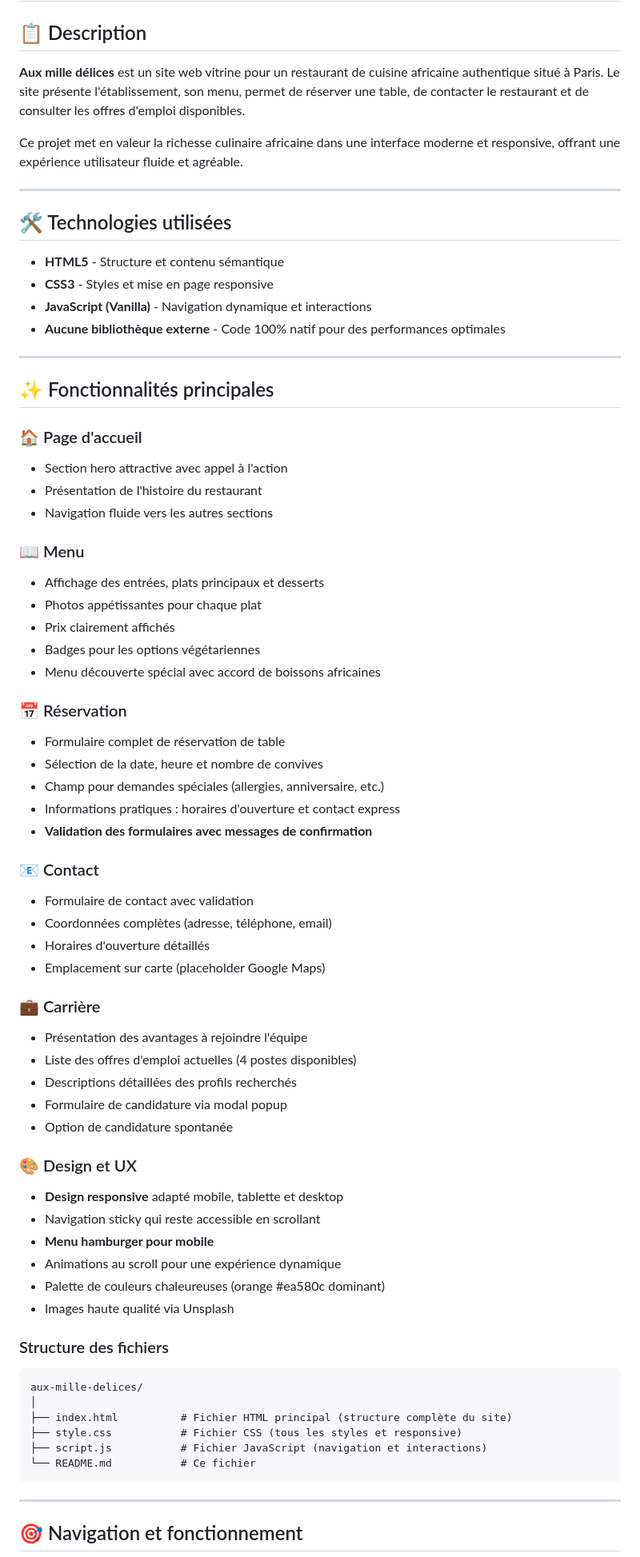
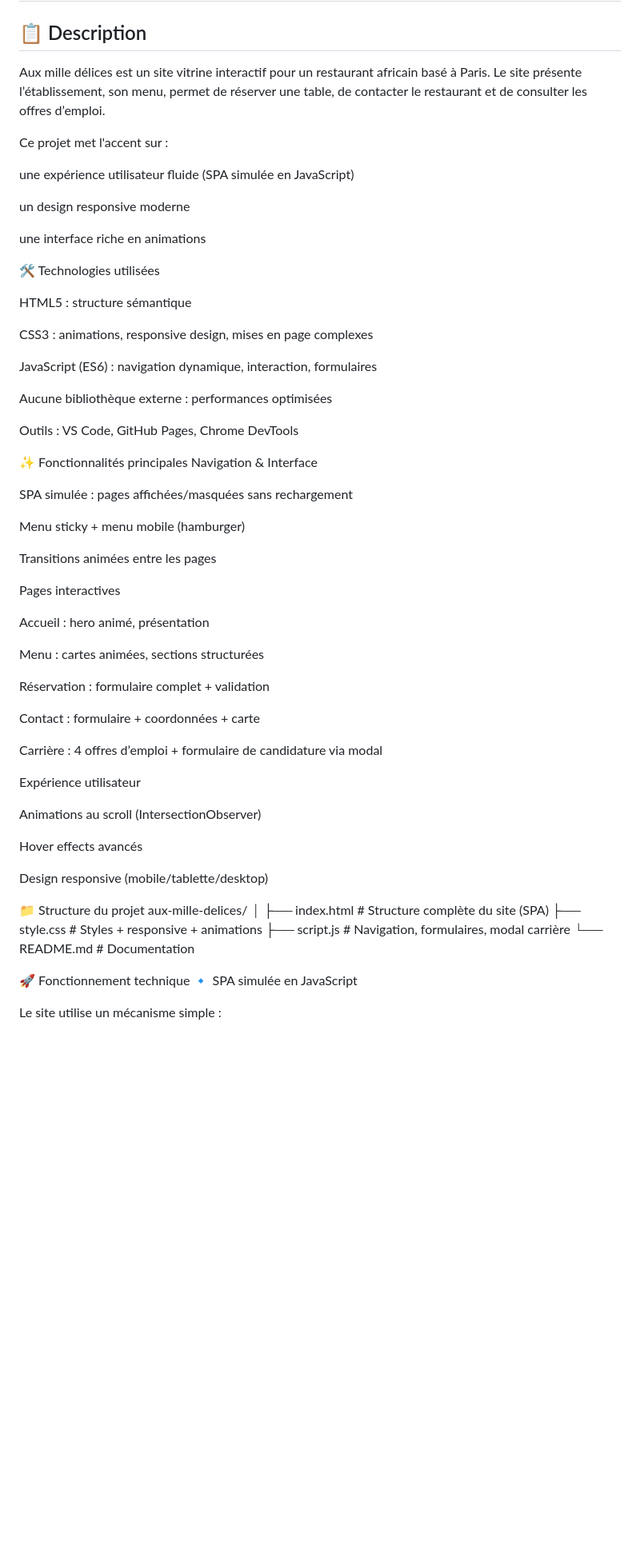
Before and after one commit to Nelsonuqac/AUX-MILLES-DELICE, a Markdown page: README.md, the part around one of its changes. Shown at 80% size. GitHub-like rendering; blank space fills up the shorter version.

````diff
--- a/README.md
+++ b/README.md
@@ -2,75 +2,68 @@
 
 ## 📋 Description
 
-**Aux mille délices** est un site web vitrine pour un restaurant de cuisine africaine authentique situé à Paris. Le site présente l'établissement, son menu, permet de réserver une table, de contacter le restaurant et de consulter les offres d'emploi disponibles.
+Aux mille délices est un site vitrine interactif pour un restaurant africain basé à Paris.
+Le site présente l’établissement, son menu, permet de réserver une table, de contacter le restaurant et de consulter les offres d’emploi.
 
-Ce projet met en valeur la richesse culinaire africaine dans une interface moderne et responsive, offrant une expérience utilisateur fluide et agréable.
+Ce projet met l'accent sur :
 
----
+une expérience utilisateur fluide (SPA simulée en JavaScript)
 
-## 🛠️ Technologies utilisées
+un design responsive moderne
 
-- **HTML5** - Structure et contenu sémantique
-- **CSS3** - Styles et mise en page responsive
-- **JavaScript (Vanilla)** - Navigation dynamique et interactions
-- **Aucune bibliothèque externe** - Code 100% natif pour des performances optimales
+une interface riche en animations
 
----
+🛠️ Technologies utilisées
 
-## ✨ Fonctionnalités principales
+HTML5 : structure sémantique
 
-### 🏠 Page d'accueil
-- Section hero attractive avec appel à l'action
-- Présentation de l'histoire du restaurant
-- Navigation fluide vers les autres sections
+CSS3 : animations, responsive design, mises en page complexes
 
-### 📖 Menu
-- Affichage des entrées, plats principaux et desserts
-- Photos appétissantes pour chaque plat
-- Prix clairement affichés
-- Badges pour les options végétariennes
-- Menu découverte spécial avec accord de boissons africaines
+JavaScript (ES6) : navigation dynamique, interaction, formulaires
 
-### 📅 Réservation
-- Formulaire complet de réservation de table
-- Sélection de la date, heure et nombre de convives
-- Champ pour demandes spéciales (allergies, anniversaire, etc.)
-- Informations pratiques : horaires d'ouverture et contact express
-- **Validation des formulaires avec messages de confirmation**
+Aucune bibliothèque externe : performances optimisées
 
-### 📧 Contact
-- Formulaire de contact avec validation
-- Coordonnées complètes (adresse, téléphone, email)
-- Horaires d'ouverture détaillés
-- Emplacement sur carte (placeholder Google Maps)
+Outils : VS Code, GitHub Pages, Chrome DevTools
 
-### 💼 Carrière
-- Présentation des avantages à rejoindre l'équipe
-- Liste des offres d'emploi actuelles (4 postes disponibles)
-- Descriptions détaillées des profils recherchés
-- Formulaire de candidature via modal popup
-- Option de candidature spontanée
+✨ Fonctionnalités principales
+Navigation & Interface
 
-### 🎨 Design et UX
-- **Design responsive** adapté mobile, tablette et desktop
-- Navigation sticky qui reste accessible en scrollant
-- **Menu hamburger pour mobile**
-- Animations au scroll pour une expérience dynamique
-- Palette de couleurs chaleureuses (orange #ea580c dominant)
-- Images haute qualité via Unsplash
+SPA simulée : pages affichées/masquées sans rechargement
 
-### Structure des fichiers
+Menu sticky + menu mobile (hamburger)
 
-```
+Transitions animées entre les pages
+
+Pages interactives
+
+Accueil : hero animé, présentation
+
+Menu : cartes animées, sections structurées
+
+Réservation : formulaire complet + validation
+
+Contact : formulaire + coordonnées + carte
+
+Carrière : 4 offres d’emploi + formulaire de candidature via modal
+
+Expérience utilisateur
+
+Animations au scroll (IntersectionObserver)
+
+Hover effects avancés
+
+Design responsive (mobile/tablette/desktop)
+
+📁 Structure du projet
 aux-mille-delices/
 │
-├── index.html          # Fichier HTML principal (structure complète du site)
-├── style.css           # Fichier CSS (tous les styles et responsive)
-├── script.js           # Fichier JavaScript (navigation et interactions)
-└── README.md           # Ce fichier
-```
+├── index.html      # Structure complète du site (SPA)
+├── style.css       # Styles + responsive + animations
+├── script.js       # Navigation, formulaires, modal carrière
+└── README.md       # Documentation
 
----
+🚀 Fonctionnement technique
+🔹 SPA simulée en JavaScript
 
-## 🎯 Navigation et fonctionnement
+Le site utilise un mécanisme simple :
 
````
Also changed, not shown: other parts of README.md (+50 -165 lines).
